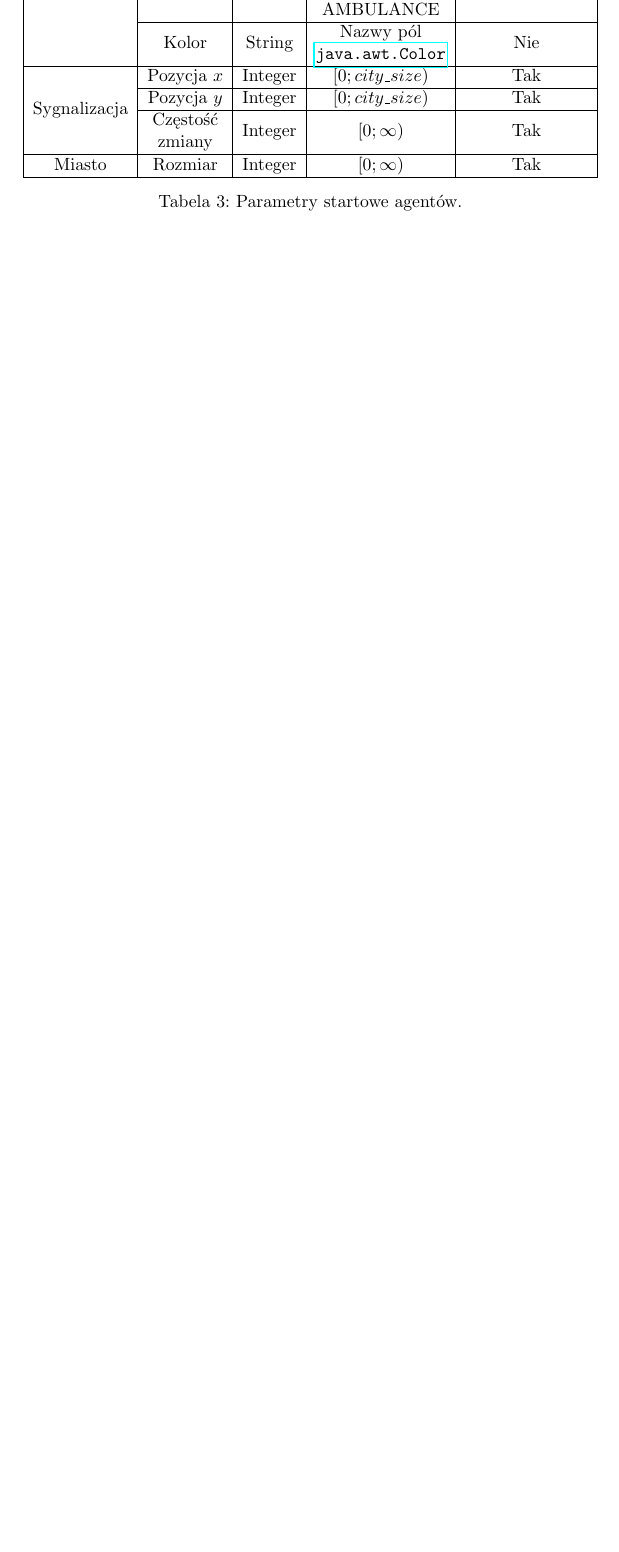
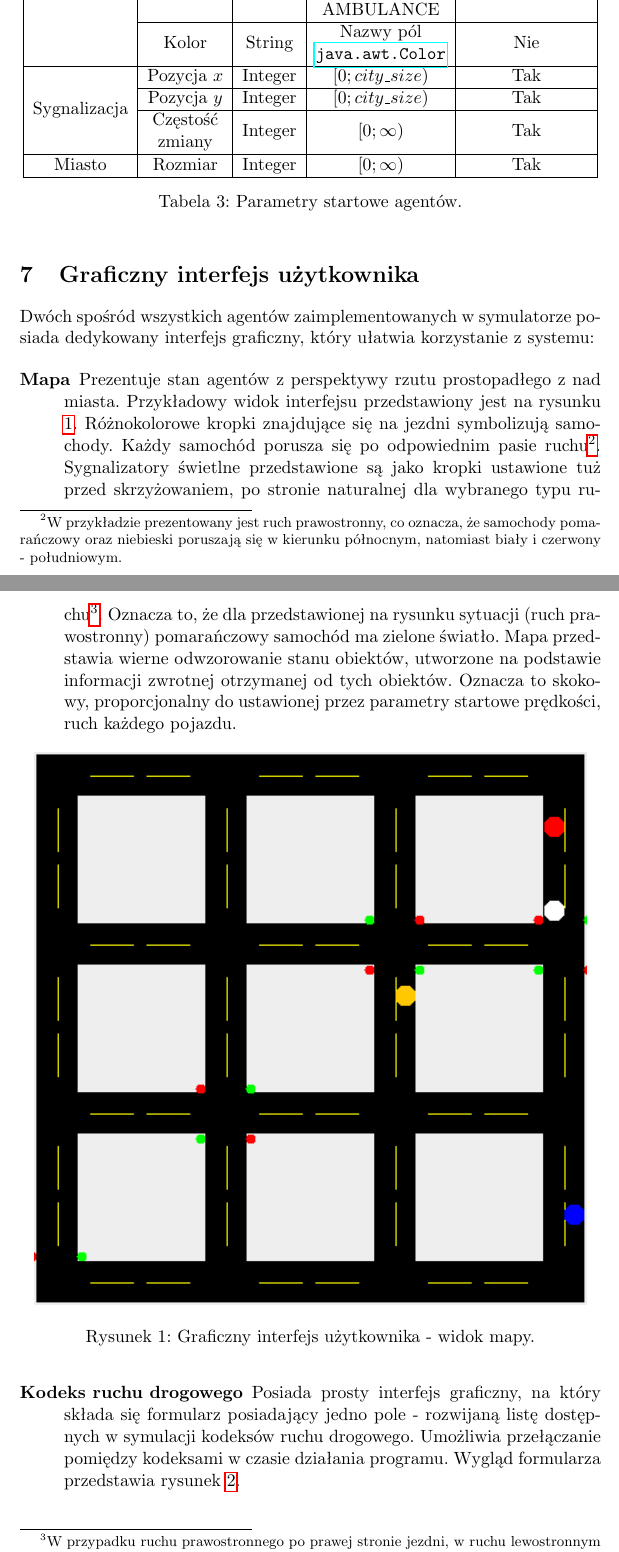
Before and after one commit to manisero/SemViii, a LaTeX document (docs/SAG/final_documentation/final_documentation.tex): part of page 7 of 7 before the commit and two parts of pages 7 and 8 of 9 after it, the two joined at a grey line, cut so that both start at the same text, the shorter picture padded with empty space. Compiled offline with pdfLaTeX.

Commit message:
Introduced GUI description

```diff
--- a/docs/SAG/final_documentation/final_documentation.tex
+++ b/docs/SAG/final_documentation/final_documentation.tex
@@ -250,3 +250,18 @@ W~celu uruchomienia agentów należy podać właściwe im parametry startowe. W~
     \label{tab:parameters}
 \end{table}
 
+\section{Graficzny interfejs użytkownika}
+
+Dwóch spośród wszystkich agentów zaimplementowanych w~symulatorze posiada dedykowany interfejs graficzny, który ułatwia korzystanie z~systemu:
+
+\begin{description}
+    \item[Mapa] Prezentuje stan agentów z~perspektywy rzutu prostopadłego z~nad miasta. Przykładowy widok interfejsu przedstawiony jest na rysunku \ref{img:map}. Różnokolorowe kropki znajdujące się na jezdni symbolizują samochody. Każdy samochód porusza się po odpowiednim pasie ruchu\footnote{W~przykładzie prezentowany jest ruch prawostronny, co oznacza, że samochody pomarańczowy oraz niebieski poruszają się w~kierunku północnym, natomiast biały i~czerwony - południowym.}. Sygnalizatory świetlne przedstawione są jako kropki ustawione tuż przed skrzyżowaniem, po stronie naturalnej dla wybranego typu ruchu\footnote{W~przypadku ruchu prawostronnego po prawej stronie jezdni, w~ruchu lewostronnym - po lewej.}. Oznacza to, że dla przedstawionej na rysunku sytuacji (ruch prawostronny) pomarańczowy samochód ma zielone światło. Mapa przedstawia wierne odwzorowanie stanu obiektów, utworzone na podstawie informacji zwrotnej otrzymanej od tych obiektów. Oznacza to skokowy, proporcjonalny do ustawionej przez parametry startowe prędkości, ruch każdego pojazdu.
+\begin{figure}[ht!]
+    \centering
+    \includegraphics[width=.95\textwidth]{gui_map.png}
+    \caption{Graficzny interfejs użytkownika - widok mapy.}
+    \label{img:map}
+\end{figure}
+
+    \item[Kodeks ruchu drogowego] Posiada prosty interfejs graficzny, na który składa się formularz posiadający jedno pole - rozwijaną listę dostępnych w~symulacji kodeksów ruchu drogowego. Umożliwia przełączanie pomiędzy kodeksami w~czasie działania programu. Wygląd formularza przedstawia rysunek \ref{img:highway_code_selector}.
+\end{description}
```
Also changed, not shown: docs/SAG/final_documentation/final_documentation.pdf, docs/SAG/final_documentation/gui_highway_code_selector.png (added), docs/SAG/final_documentation/gui_map.png (added), docs/SAG/final_documentation/final_documentation.tex (8 more changed lines), 1 other file.
